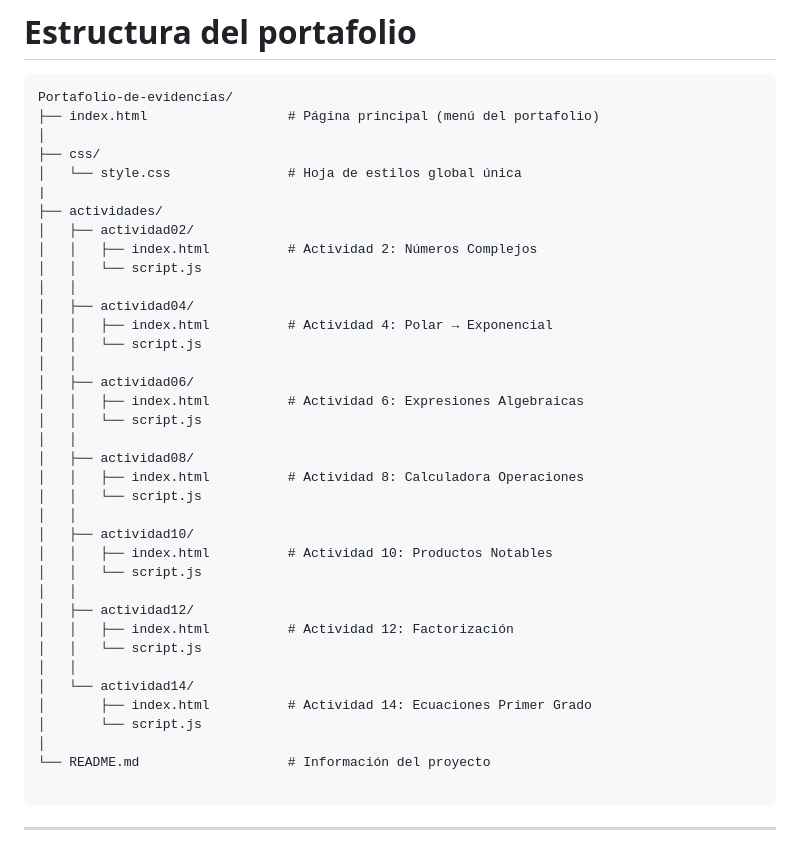
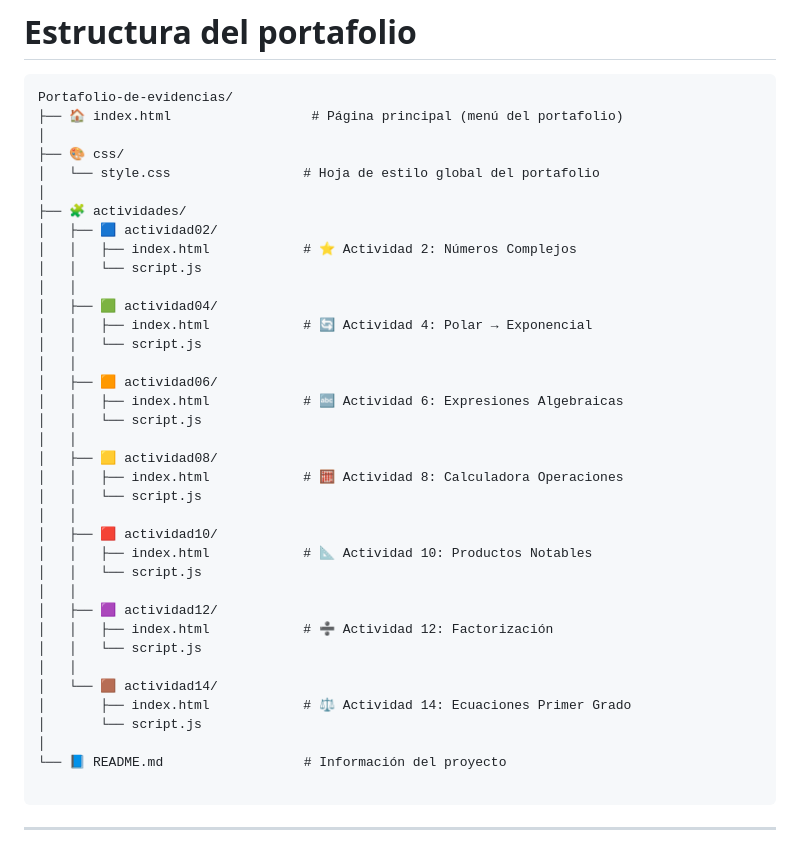
Before and after one commit to bylev/Portafolio-de-evidencias, a Markdown page: README.md, the part around the change. Drawn GitHub-style.

Commit message:
docs: Agregar cambios a la estructura del proyecto
Updated portfolio structure with emoji icons for better visual representation.

````diff
--- a/README.md
+++ b/README.md
@@ -26,41 +26,41 @@ Reunir y presentar de manera organizada las evidencias de aprendizaje obtenidas
 
 ```
 Portafolio-de-evidencias/
-├── index.html                  # Página principal (menú del portafolio)
+├── 🏠 index.html                  # Página principal (menú del portafolio)
 │
-├── css/
-│   └── style.css               # Hoja de estilos global única
-|
-├── actividades/
-│   ├── actividad02/
-│   │   ├── index.html          # Actividad 2: Números Complejos
+├── 🎨 css/
+│   └── style.css                 # Hoja de estilo global del portafolio
+│
+├── 🧩 actividades/
+│   ├── 🟦 actividad02/
+│   │   ├── index.html            # ⭐ Actividad 2: Números Complejos
 │   │   └── script.js
 │   │
-│   ├── actividad04/
-│   │   ├── index.html          # Actividad 4: Polar → Exponencial
+│   ├── 🟩 actividad04/
+│   │   ├── index.html            # 🔄 Actividad 4: Polar → Exponencial
 │   │   └── script.js
 │   │
-│   ├── actividad06/
-│   │   ├── index.html          # Actividad 6: Expresiones Algebraicas
+│   ├── 🟧 actividad06/
+│   │   ├── index.html            # 🔤 Actividad 6: Expresiones Algebraicas
 │   │   └── script.js
 │   │
-│   ├── actividad08/
-│   │   ├── index.html          # Actividad 8: Calculadora Operaciones
+│   ├── 🟨 actividad08/
+│   │   ├── index.html            # 🧮 Actividad 8: Calculadora Operaciones
 │   │   └── script.js
 │   │
-│   ├── actividad10/
-│   │   ├── index.html          # Actividad 10: Productos Notables
+│   ├── 🟥 actividad10/
+│   │   ├── index.html            # 📐 Actividad 10: Productos Notables
 │   │   └── script.js
 │   │
-│   ├── actividad12/
-│   │   ├── index.html          # Actividad 12: Factorización
+│   ├── 🟪 actividad12/
+│   │   ├── index.html            # ➗ Actividad 12: Factorización
 │   │   └── script.js
 │   │
-│   └── actividad14/
-│       ├── index.html          # Actividad 14: Ecuaciones Primer Grado
+│   └── 🟫 actividad14/
+│       ├── index.html            # ⚖️ Actividad 14: Ecuaciones Primer Grado
 │       └── script.js
 │
-└── README.md                   # Información del proyecto
+└── 📘 README.md                  # Información del proyecto
 
 ```
 
````
